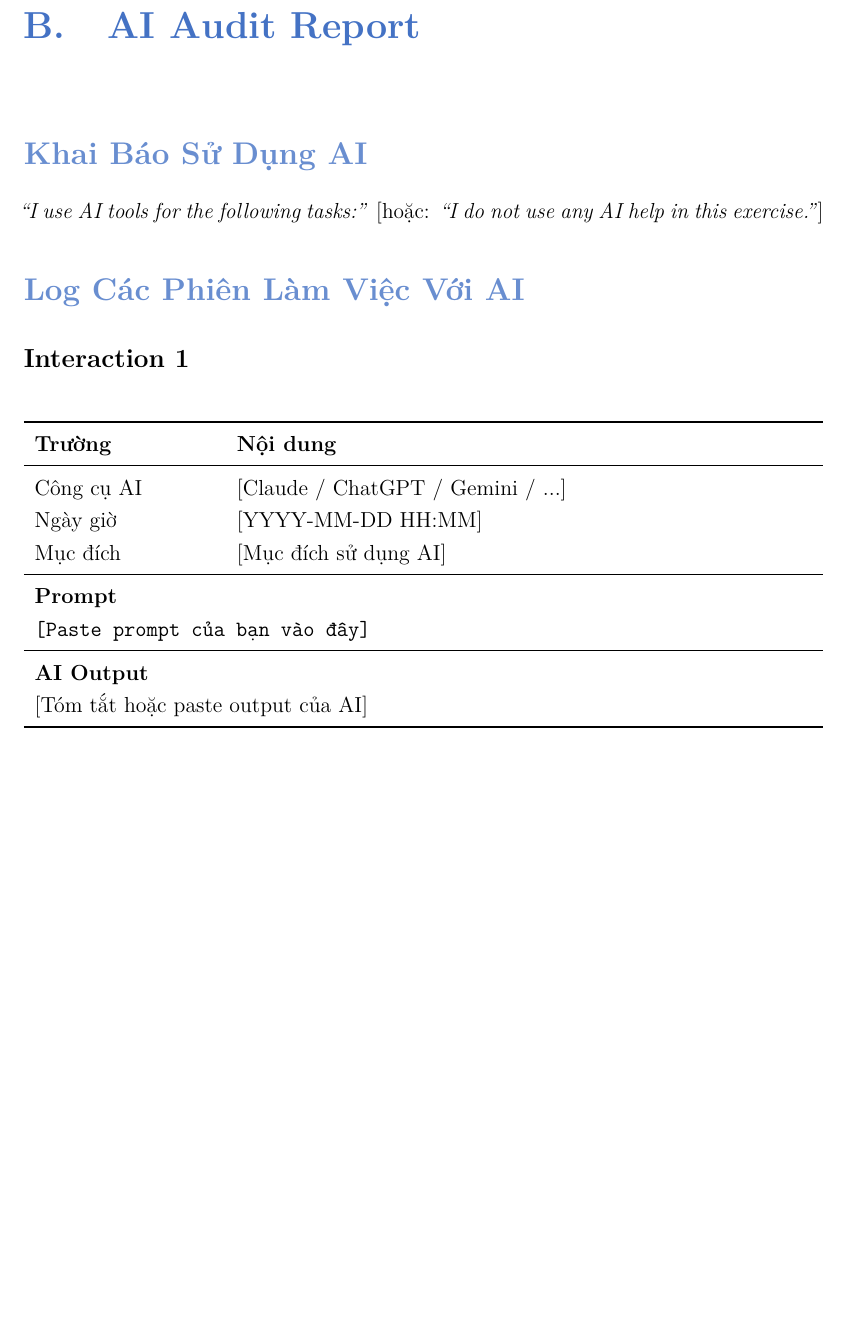
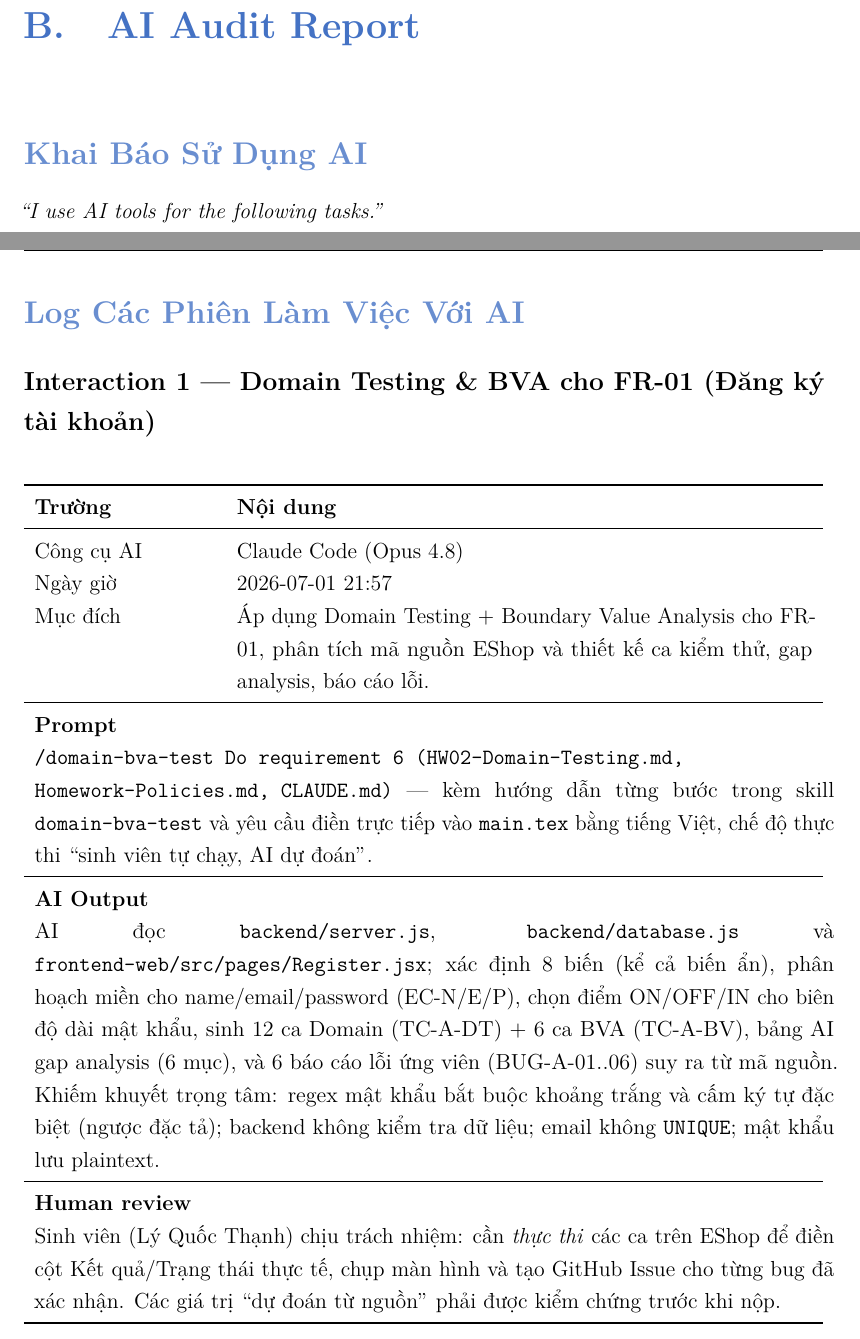
Before and after one commit to dinosauce-285/HW02-Software-Testing, a LaTeX document (main.tex): part of page 26 of 28 before the commit and two parts of pages 26 and 27 of 29 after it, the two joined at a grey line, cut so that both start at the same text, the shorter picture padded with empty space. Compiled offline with pdfLaTeX.

Commit message:
docs(audit): log domain testing session for FR-01

```diff
--- a/main.tex
+++ b/main.tex
@@ -749,32 +749,35 @@ thi}, chụp màn hình (đặt tại \texttt{figures/} hoặc \texttt{screensho
 \chapter{AI Audit Report}
 
 \section*{Khai Báo Sử Dụng AI}
-% TODO: Điền vào theo quy định — xóa dòng không phù hợp
-
-\textit{``I use AI tools for the following tasks:''} [hoặc: \textit{``I do not use any AI help in this exercise.''}]
+\textit{``I use AI tools for the following tasks.''}
 
 \section*{Log Các Phiên Làm Việc Với AI}
 
 % ---- Interaction 1 ----
-\subsection*{Interaction 1}
+\subsection*{Interaction 1 — Domain Testing \& BVA cho FR-01 (Đăng ký tài khoản)}
 \begin{table}[H]
     \centering
     \begin{tabularx}{\linewidth}{L{3.5cm} X}
         \toprule
         \textbf{Trường} & \textbf{Nội dung} \\
         \midrule
-        Công cụ AI    & [Claude / ChatGPT / Gemini / ...] \\
-        Ngày giờ      & [YYYY-MM-DD HH:MM] \\
-        Mục đích      & [Mục đích sử dụng AI] \\
+        Công cụ AI    & Claude Code (Opus 4.8) \\
+        Ngày giờ      & 2026-07-01 21:57 \\
+        Mục đích      & Áp dụng Domain Testing + Boundary Value Analysis cho FR-01, phân tích mã nguồn EShop và thiết kế ca kiểm thử, gap analysis, báo cáo lỗi. \\
         \midrule
         \textbf{Prompt} & \\
         \multicolumn{2}{p{\linewidth}}{%
-            \texttt{[Paste prompt của bạn vào đây]}
+            \texttt{/domain-bva-test Do requirement 6 (HW02-Domain-Testing.md, Homework-Policies.md, CLAUDE.md)} — kèm hướng dẫn từng bước trong skill \texttt{domain-bva-test} và yêu cầu điền trực tiếp vào \texttt{main.tex} bằng tiếng Việt, chế độ thực thi ``sinh viên tự chạy, AI dự đoán''.
         } \\
         \midrule
         \textbf{AI Output} & \\
         \multicolumn{2}{p{\linewidth}}{%
-            [Tóm tắt hoặc paste output của AI]
+            AI đọc \texttt{backend/server.js}, \texttt{backend/database.js} và \texttt{frontend-web/src/pages/Register.jsx}; xác định 8 biến (kể cả biến ẩn), phân hoạch miền cho name/email/password (EC-N/E/P), chọn điểm ON/OFF/IN cho biên độ dài mật khẩu, sinh 12 ca Domain (TC-A-DT) + 6 ca BVA (TC-A-BV), bảng AI gap analysis (6 mục), và 6 báo cáo lỗi ứng viên (BUG-A-01..06) suy ra từ mã nguồn. Khiếm khuyết trọng tâm: regex mật khẩu bắt buộc khoảng trắng và cấm ký tự đặc biệt (ngược đặc tả); backend không kiểm tra dữ liệu; email không \texttt{UNIQUE}; mật khẩu lưu plaintext.
+        } \\
+        \midrule
+        \textbf{Human review} & \\
+        \multicolumn{2}{p{\linewidth}}{%
+            Sinh viên (Lý Quốc Thạnh) chịu trách nhiệm: cần \emph{thực thi} các ca trên EShop để điền cột Kết quả/Trạng thái thực tế, chụp màn hình và tạo GitHub Issue cho từng bug đã xác nhận. Các giá trị ``dự đoán từ nguồn'' phải được kiểm chứng trước khi nộp.
         } \\
         \bottomrule
     \end{tabularx}
```
Also changed, not shown: main.tex (2 more changed lines).
